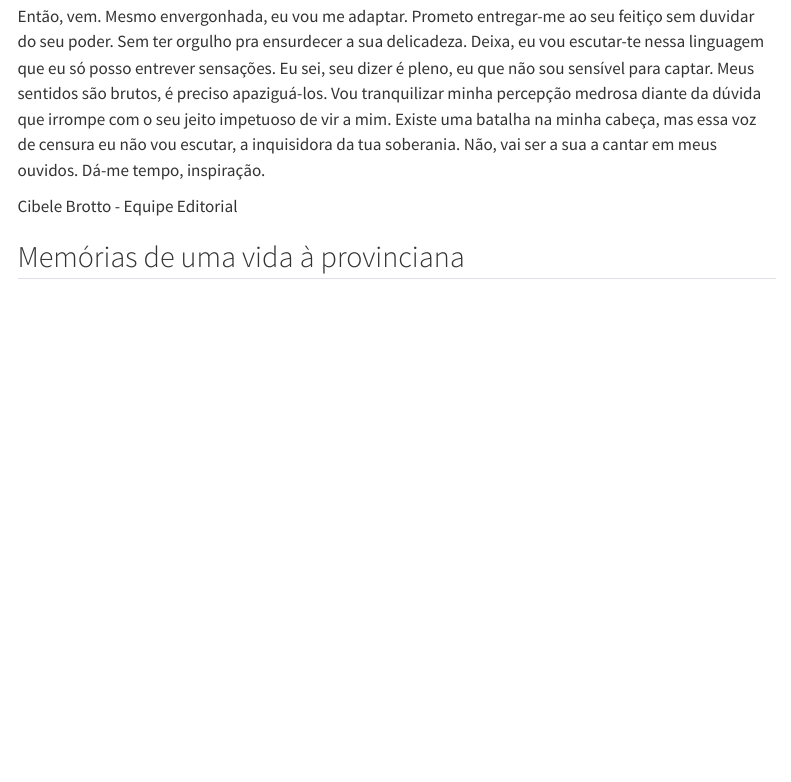
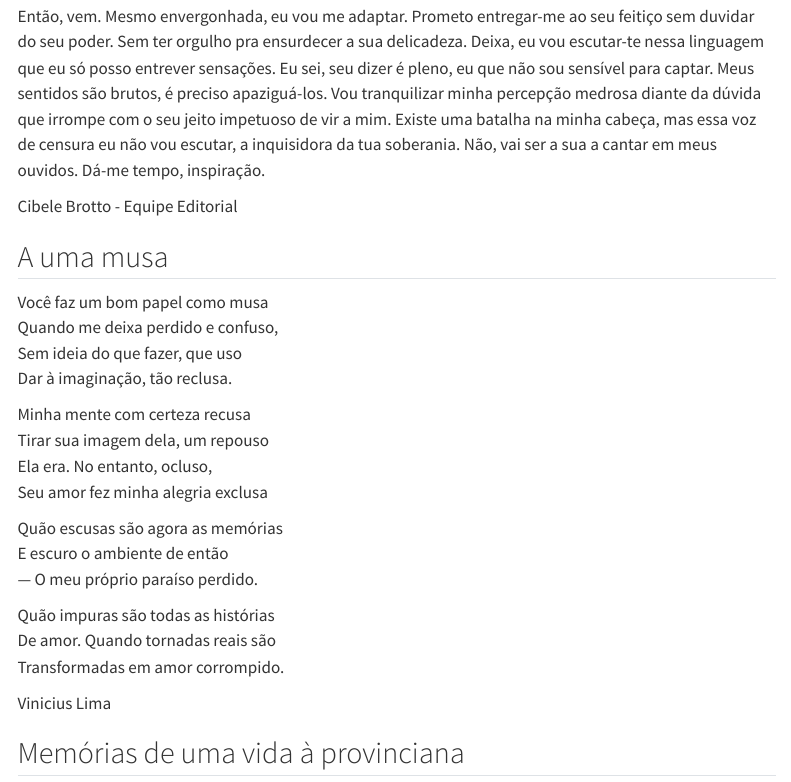
Before and after one commit to nossa-lingua/nossa-lingua.github.io, a Quarto document (edicao/02/index.qmd): the page in a window 1100 px wide, from 1550 px down. Rendered offline with R 4.5, knitr and Pandoc in place of Quarto, with nearby package versions; menus at the side of the page are left out.

Commit message:
add + texto

```diff
--- a/edicao/02/index.qmd
+++ b/edicao/02/index.qmd
@@ -29,6 +29,30 @@ Quando penso que te entrelacei nos dedos, cê desliza por entre os lençóis e,
 Então, vem. Mesmo envergonhada, eu vou me adaptar. Prometo entregar-me ao seu feitiço sem duvidar do seu poder. Sem ter orgulho pra ensurdecer a sua delicadeza. Deixa, eu vou escutar-te nessa linguagem que eu só posso entrever sensações. Eu sei, seu dizer é pleno, eu que não sou sensível para captar. Meus sentidos são brutos, é preciso apaziguá-los. Vou tranquilizar minha percepção medrosa diante da dúvida que irrompe com o seu jeito impetuoso de vir a mim. Existe uma batalha na minha cabeça, mas essa voz de censura eu não vou escutar, a inquisidora da tua soberania. Não, vai ser a sua a cantar em meus ouvidos. Dá-me tempo, inspiração.
 
 Cibele Brotto - Equipe Editorial
+
+## A uma musa
+
+<p></p>
+
+Você faz um bom papel como musa\
+Quando me deixa perdido e confuso,\
+Sem ideia do que fazer, que uso\
+Dar à imaginação, tão reclusa.\
+
+Minha mente com certeza recusa\
+Tirar sua imagem dela, um repouso\
+Ela era. No entanto, ocluso,\
+Seu amor fez minha alegria exclusa\
+
+Quão escusas são agora as memórias\
+E escuro o ambiente de então\
+— O meu próprio paraíso perdido.\
+
+Quão impuras são todas as histórias\
+De amor. Quando tornadas reais são\
+Transformadas em amor corrompido.\
+
+Vinicius Lima
 
 ## Memórias de uma vida à provinciana
 
```
Also changed, not shown: docs/search.json, 2 other files.
